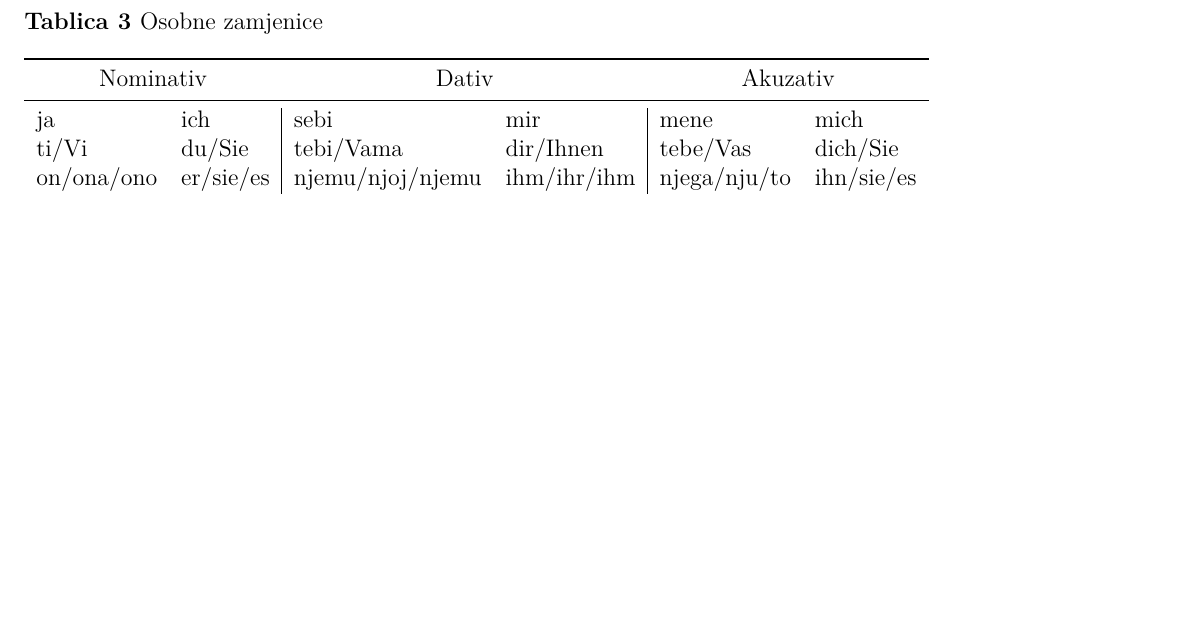
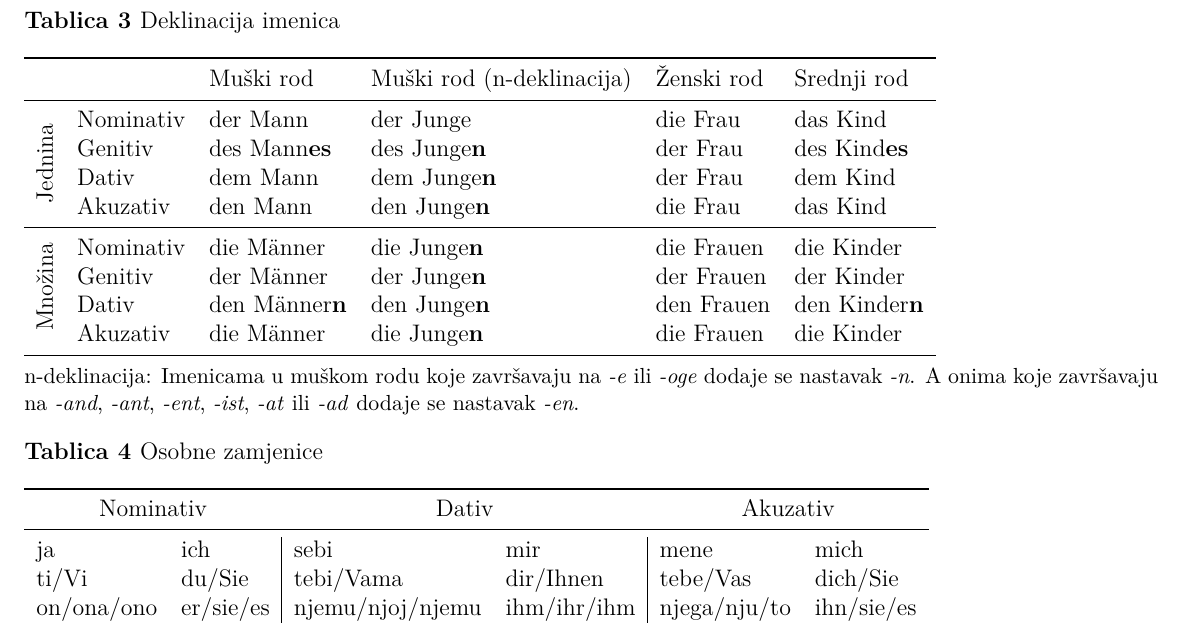
Before and after one commit to ivan444/njemacki, a LaTeX document (njemacki.tex): part of page 2 of 4, cut at the place of the change, the shorter picture padded with empty space. Compiled offline with pdfLaTeX.

Commit message:
deklinacije

```diff
--- a/njemacki.tex
+++ b/njemacki.tex
@@ -12,7 +12,10 @@
 \usepackage[utf8]{inputenc}
 \usepackage{lmodern}
 \usepackage{multicol}
+\usepackage{multirow}
+\usepackage{rotating}
 \usepackage{titlesec}
+\usepackage[flushleft]{threeparttable}
 \usepackage[
     left = \glqq,%
     right = \grqq%
@@ -128,6 +133,34 @@ Mali broj imenica tvori množinu dodavanjem nastavka \nastavak{s} i člana \clan
     \primjer{das Fahrrad}{die Fahrr\"ader} \\
     \primjer{das Glas}{die Gl\"aser}
 \end{description}
+
+\begin{table*}[htb]
+\caption{Deklinacija imenica}
+\begin{tabular}{llllll}
+\toprule
+  &  & Muški rod & Muški rod (n-deklinacija) & Ženski rod & Srednji rod \\
+\midrule
+\multirow{4}{3mm}{\begin{sideways}\parbox{15mm}{Jednina}\end{sideways}}
+& Nominativ & der Mann & der Junge & die Frau & das Kind \\
+& Genitiv & des Mann\bf{es} & des Junge\bf{n} & der Frau & des Kind\bf{es} \\
+& Dativ & dem Mann & dem Junge\bf{n} & der Frau & dem Kind \\
+& Akuzativ & den Mann & den Junge\bf{n} & die Frau & das Kind \\
+\midrule
+\multirow{4}{3mm}{\begin{sideways}\parbox{15mm}{Množina}\end{sideways}}
+& Nominativ & die M\"anner & die Junge\bf{n} & die Frauen & die Kinder \\
+& Genitiv & der M\"anner & der Junge\bf{n} & der Frauen & der Kinder \\
+& Dativ & den M\"anner\bf{n} & den Junge\bf{n} & den Frauen & den Kinder\bf{n} \\
+& Akuzativ & die M\"anner & die Junge\bf{n} & die Frauen & die Kinder \\
+\bottomrule
+\end{tabular}
+\begin{tablenotes}
+  \small
+  n-deklinacija: Imenicama u muškom rodu koje završavaju na \nastavak{e} ili
+  \nastavak{oge} dodaje se nastavak \nastavak{n}. A onima koje završavaju na
+  \nastavak{and}, \nastavak{ant}, \nastavak{ent}, \nastavak{ist}, \nastavak{at}
+  ili \nastavak{ad} dodaje se nastavak \nastavak{en}.
+\end{tablenotes}
+\end{table*}
 
 \section{Zamjenice}
 \begin{table*}[htb]
```
Also changed, not shown: njemacki.tex (105 more changed lines).
